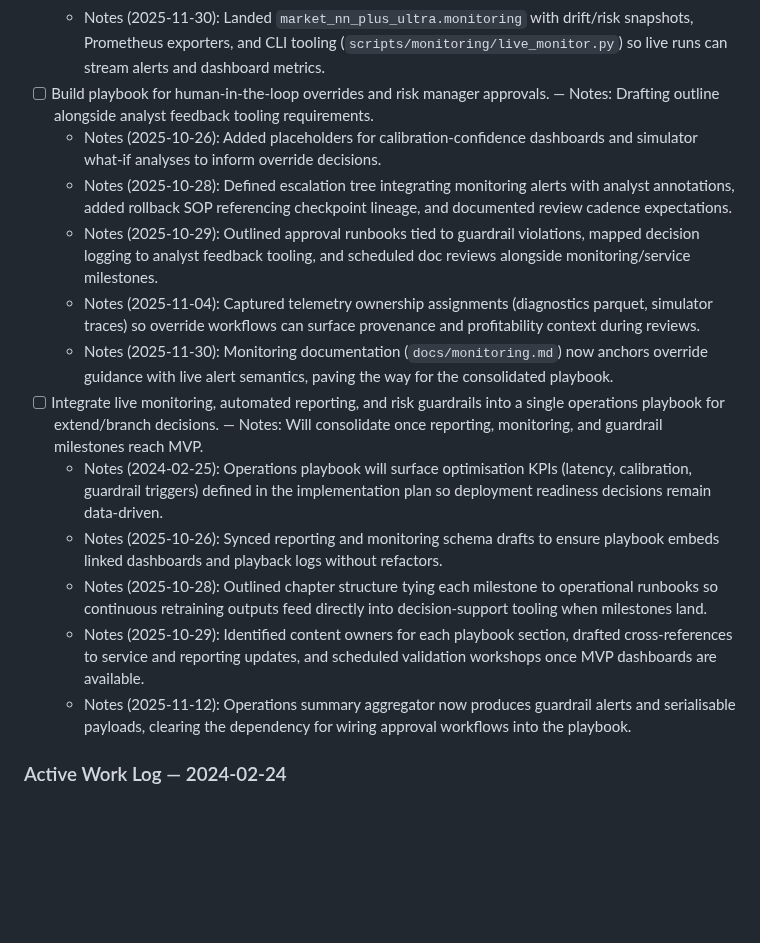
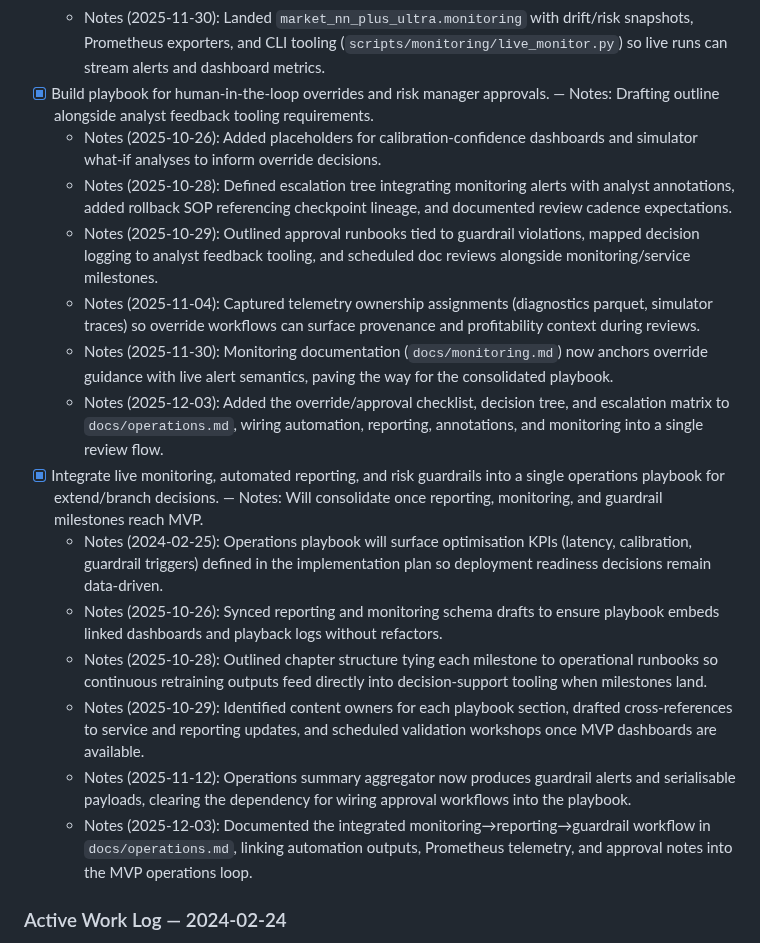
Before and after one commit to jwiedeman/NeuralDojo, a Markdown page: market_NN_plus_ultra/task_tracker.md, the part around the change. Drawn GitHub-style; blank space fills up the shorter version.

Commit message:
Document operations approvals workflow

```diff
--- a/market_NN_plus_ultra/task_tracker.md
+++ b/market_NN_plus_ultra/task_tracker.md
@@ -152,18 +152,20 @@ This tracker organises the roadmap toward a production-ready "ultimate trader".
   - Notes (2025-10-29): Drafted alert playbooks with escalation timing, synchronised metric namespaces with service planning, and catalogued synthetic drift scenarios for end-to-end monitoring tests.
   - Notes (2025-11-04): Locked profitability reporting payload schema IDs with the service planning thread, reserved telemetry pagination retry semantics, and ensured monitoring dashboards can ingest the new diagnostics aggregates without schema churn.
   - Notes (2025-11-30): Landed `market_nn_plus_ultra.monitoring` with drift/risk snapshots, Prometheus exporters, and CLI tooling (`scripts/monitoring/live_monitor.py`) so live runs can stream alerts and dashboard metrics.
-- [ ] Build playbook for human-in-the-loop overrides and risk manager approvals. — Notes: Drafting outline alongside analyst feedback tooling requirements.
+- [x] Build playbook for human-in-the-loop overrides and risk manager approvals. — Notes: Drafting outline alongside analyst feedback tooling requirements.
   - Notes (2025-10-26): Added placeholders for calibration-confidence dashboards and simulator what-if analyses to inform override decisions.
   - Notes (2025-10-28): Defined escalation tree integrating monitoring alerts with analyst annotations, added rollback SOP referencing checkpoint lineage, and documented review cadence expectations.
   - Notes (2025-10-29): Outlined approval runbooks tied to guardrail violations, mapped decision logging to analyst feedback tooling, and scheduled doc reviews alongside monitoring/service milestones.
   - Notes (2025-11-04): Captured telemetry ownership assignments (diagnostics parquet, simulator traces) so override workflows can surface provenance and profitability context during reviews.
   - Notes (2025-11-30): Monitoring documentation (`docs/monitoring.md`) now anchors override guidance with live alert semantics, paving the way for the consolidated playbook.
-- [ ] Integrate live monitoring, automated reporting, and risk guardrails into a single operations playbook for extend/branch decisions. — Notes: Will consolidate once reporting, monitoring, and guardrail milestones reach MVP.
+  - Notes (2025-12-03): Added the override/approval checklist, decision tree, and escalation matrix to `docs/operations.md`, wiring automation, reporting, annotations, and monitoring into a single review flow.
+- [x] Integrate live monitoring, automated reporting, and risk guardrails into a single operations playbook for extend/branch decisions. — Notes: Will consolidate once reporting, monitoring, and guardrail milestones reach MVP.
   - Notes (2024-02-25): Operations playbook will surface optimisation KPIs (latency, calibration, guardrail triggers) defined in the implementation plan so deployment readiness decisions remain data-driven.
   - Notes (2025-10-26): Synced reporting and monitoring schema drafts to ensure playbook embeds linked dashboards and playback logs without refactors.
   - Notes (2025-10-28): Outlined chapter structure tying each milestone to operational runbooks so continuous retraining outputs feed directly into decision-support tooling when milestones land.
   - Notes (2025-10-29): Identified content owners for each playbook section, drafted cross-references to service and reporting updates, and scheduled validation workshops once MVP dashboards are available.
   - Notes (2025-11-12): Operations summary aggregator now produces guardrail alerts and serialisable payloads, clearing the dependency for wiring approval workflows into the playbook.
+  - Notes (2025-12-03): Documented the integrated monitoring→reporting→guardrail workflow in `docs/operations.md`, linking automation outputs, Prometheus telemetry, and approval notes into the MVP operations loop.
 
 ### Active Work Log — 2024-02-24
 
```
Also changed, not shown: market_NN_plus_ultra/docs/implementation_plan.md (+1 -0 lines), market_NN_plus_ultra/docs/operations.md (+81 -1 lines).
